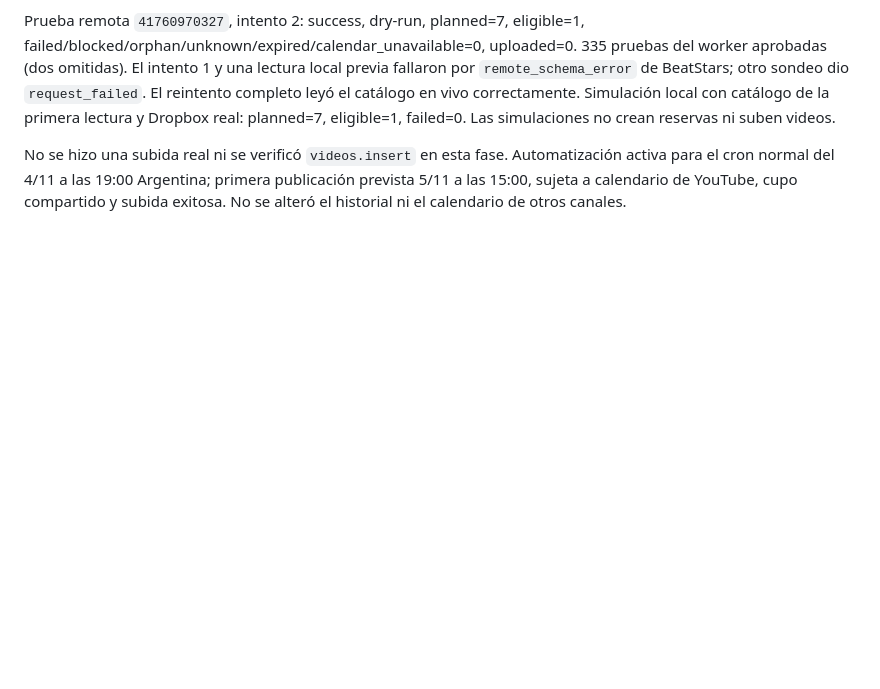
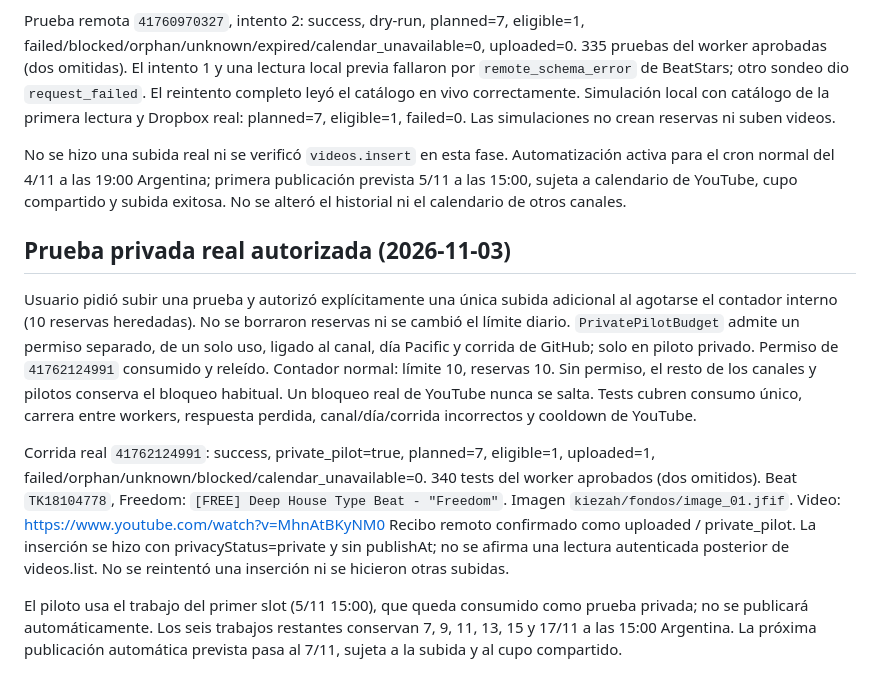
Before and after one commit to Perree/video-type-beat-generator, a Markdown page: docs/KIEZAH.md, the part around the change. GitHub-like rendering; blank space fills up the shorter version.

Commit message:
Record successful Kiezah private pilot and one-use budget grant

```diff
--- a/docs/KIEZAH.md
+++ b/docs/KIEZAH.md
@@ -78,3 +78,29 @@ No se hizo una subida real ni se verificó `videos.insert` en esta fase. Automat
 activa para el cron normal del 4/11 a las 19:00 Argentina; primera publicación prevista
 5/11 a las 15:00, sujeta a calendario de YouTube, cupo compartido y subida exitosa.
 No se alteró el historial ni el calendario de otros canales.
+
+
+## Prueba privada real autorizada (2026-11-03)
+
+Usuario pidió subir una prueba y autorizó explícitamente una única subida adicional
+al agotarse el contador interno (10 reservas heredadas). No se borraron reservas ni
+se cambió el límite diario. `PrivatePilotBudget` admite un permiso separado, de un
+solo uso, ligado al canal, día Pacific y corrida de GitHub; solo en piloto privado.
+Permiso de `41762124991` consumido y releído. Contador normal: límite 10, reservas 10.
+Sin permiso, el resto de los canales y pilotos conserva el bloqueo habitual. Un
+bloqueo real de YouTube nunca se salta. Tests cubren consumo único, carrera entre
+workers, respuesta perdida, canal/día/corrida incorrectos y cooldown de YouTube.
+
+Corrida real `41762124991`: success, private_pilot=true, planned=7, eligible=1,
+uploaded=1, failed/orphan/unknown/blocked/calendar_unavailable=0. 340 tests del worker
+aprobados (dos omitidos). Beat `TK18104778`, Freedom:
+`[FREE] Deep House Type Beat - "Freedom"`. Imagen `kiezah/fondos/image_01.jfif`.
+Video: https://www.youtube.com/watch?v=MhnAtBKyNM0
+Recibo remoto confirmado como uploaded / private_pilot. La inserción se hizo con
+privacyStatus=private y sin publishAt; no se afirma una lectura autenticada posterior
+de videos.list. No se reintentó una inserción ni se hicieron otras subidas.
+
+El piloto usa el trabajo del primer slot (5/11 15:00), que queda consumido como prueba
+privada; no se publicará automáticamente. Los seis trabajos restantes conservan
+7, 9, 11, 13, 15 y 17/11 a las 15:00 Argentina. La próxima publicación automática
+prevista pasa al 7/11, sujeta a la subida y al cupo compartido.
```
Also changed, not shown: PLAN_AUTOMATIZACION.md (+13 -0 lines).
